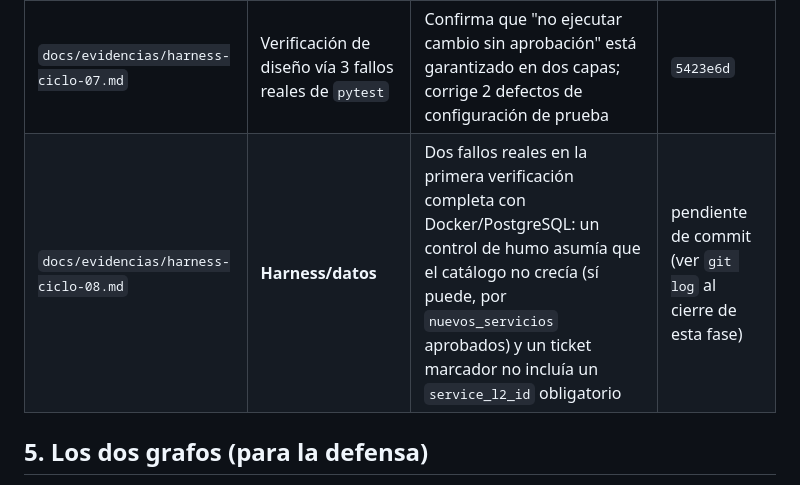
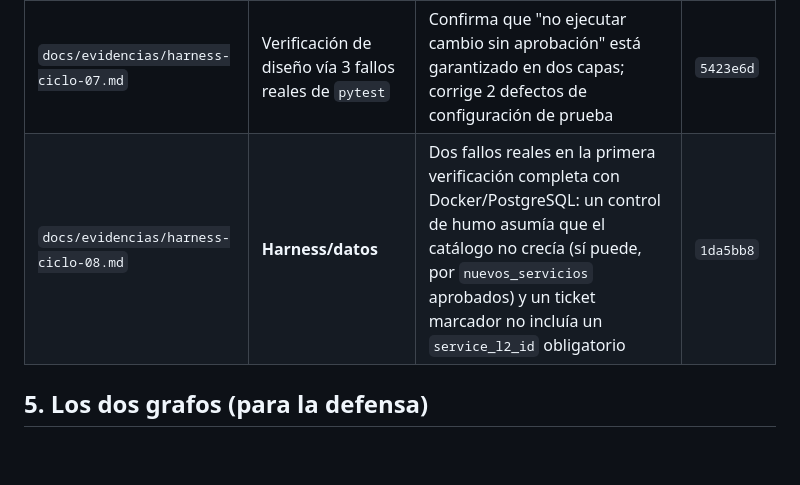
Before and after one commit to lurdesss/parcial-catalogo-servicios-202103763, a Markdown page: docs/IA.md, the part around the change. Drawn GitHub-style; blank space fills up the shorter version.

Commit message:
docs(ia): completa el SHA real del ciclo de harness 08

```diff
--- a/docs/IA.md
+++ b/docs/IA.md
@@ -48,7 +48,7 @@ introducido deliberadamente (los tres surgieron de ejecutar los comandos reales)
 | `docs/evidencias/harness-ciclo-05.md` | **Defecto funcional** | `service_l2_id` exigido a un proceso (`nuevos_servicios`) que por definición aún no tiene servicio | `8eb3d95` |
 | `docs/evidencias/harness-ciclo-06.md` | **Datos/permisos** | Siembra masiva usaba un único actor para toda una secuencia de transiciones con permisos distintos | `8eb3d95` |
 | `docs/evidencias/harness-ciclo-07.md` | Verificación de diseño vía 3 fallos reales de `pytest` | Confirma que "no ejecutar cambio sin aprobación" está garantizado en dos capas; corrige 2 defectos de configuración de prueba | `5423e6d` |
-| `docs/evidencias/harness-ciclo-08.md` | **Harness/datos** | Dos fallos reales en la primera verificación completa con Docker/PostgreSQL: un control de humo asumía que el catálogo no crecía (sí puede, por `nuevos_servicios` aprobados) y un ticket marcador no incluía un `service_l2_id` obligatorio | pendiente de commit (ver `git log` al cierre de esta fase) |
+| `docs/evidencias/harness-ciclo-08.md` | **Harness/datos** | Dos fallos reales en la primera verificación completa con Docker/PostgreSQL: un control de humo asumía que el catálogo no crecía (sí puede, por `nuevos_servicios` aprobados) y un ticket marcador no incluía un `service_l2_id` obligatorio | `1da5bb8` |
 
 ## 5. Los dos grafos (para la defensa)
 - **Grafo 1 — dependencias de CI** (`app/graph_cmdb.py`): nodos = `devices`, aristas = `device_relations` con tipo.
```
